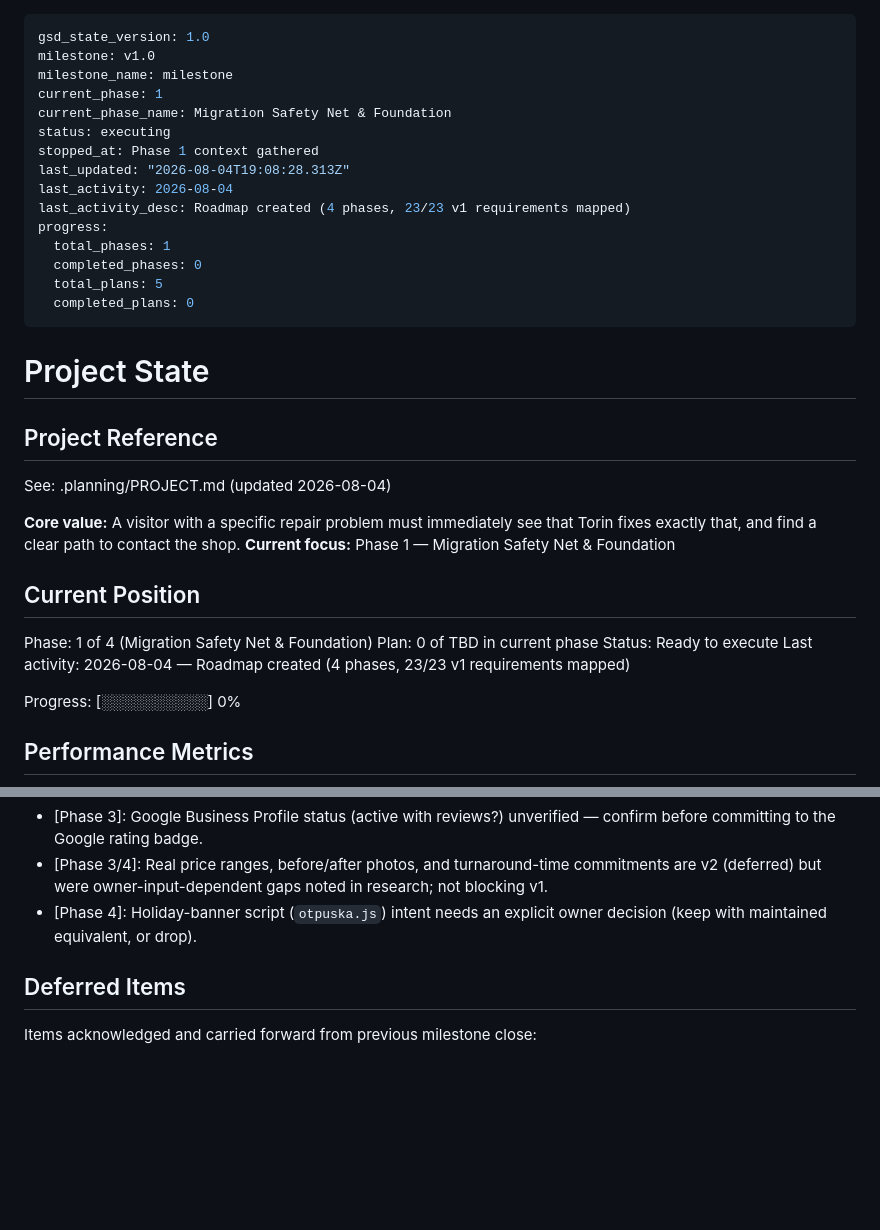
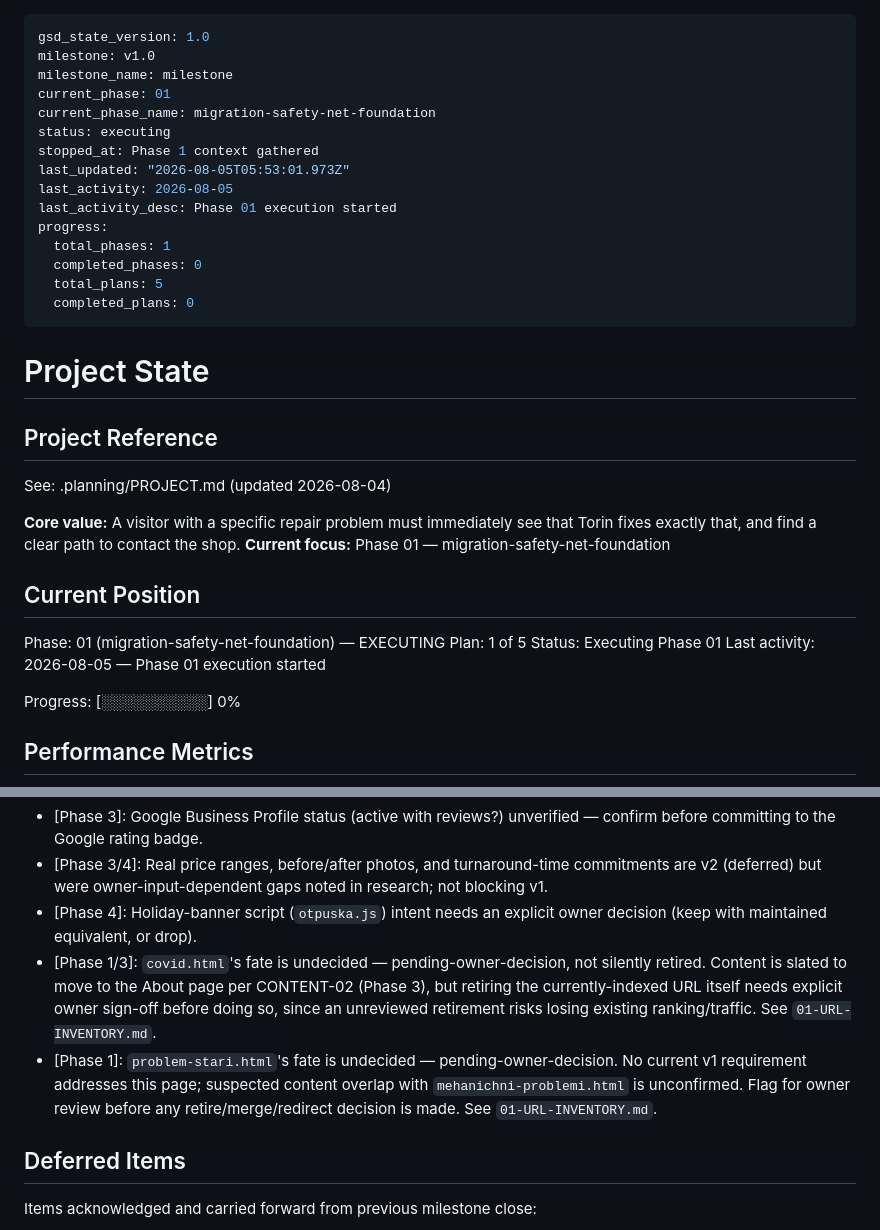
Before and after one commit to ifchy/torin-computers, a Markdown page: .planning/STATE.md, 2 parts joined by grey strips. Drawn GitHub-style; blank space fills up the shorter version.

Commit message:
docs(01-02): record borderline-page decisions as pending blockers in STATE.md
- Append covid.html blocker: pending-owner-decision on retiring the indexed URL, cross-referenced to CONTENT-02/Phase 3
- Append problem-stari.html blocker: pending-owner-decision, suspected content overlap with mehanichni-problemi.html unconfirmed
- test-laptop.html intentionally NOT added — already resolved to keep-as-is per DIFF-01
- Includes orchestrator-generated phase-position metadata sync (current_phase formatting, timestamp) already pending in this file before this task started

```diff
--- a/.planning/STATE.md
+++ b/.planning/STATE.md
@@ -2,13 +2,13 @@
 gsd_state_version: 1.0
 milestone: v1.0
 milestone_name: milestone
-current_phase: 1
-current_phase_name: Migration Safety Net & Foundation
+current_phase: 01
+current_phase_name: migration-safety-net-foundation
 status: executing
 stopped_at: Phase 1 context gathered
-last_updated: "2026-08-04T19:08:28.313Z"
-last_activity: 2026-08-04
-last_activity_desc: Roadmap created (4 phases, 23/23 v1 requirements mapped)
+last_updated: "2026-08-05T05:53:01.973Z"
+last_activity: 2026-08-05
+last_activity_desc: Phase 01 execution started
 progress:
   total_phases: 1
   completed_phases: 0
@@ -23,14 +23,14 @@ progress:
 See: .planning/PROJECT.md (updated 2026-08-04)
 
 **Core value:** A visitor with a specific repair problem must immediately see that Torin fixes exactly that, and find a clear path to contact the shop.
-**Current focus:** Phase 1 — Migration Safety Net & Foundation
+**Current focus:** Phase 01 — migration-safety-net-foundation
 
 ## Current Position
 
-Phase: 1 of 4 (Migration Safety Net & Foundation)
-Plan: 0 of TBD in current phase
-Status: Ready to execute
-Last activity: 2026-08-04 — Roadmap created (4 phases, 23/23 v1 requirements mapped)
+Phase: 01 (migration-safety-net-foundation) — EXECUTING
+Plan: 1 of 5
+Status: Executing Phase 01
+Last activity: 2026-08-05 — Phase 01 execution started
 
 Progress: [░░░░░░░░░░] 0%
 
@@ -78,6 +78,8 @@ None yet.
 - [Phase 3]: Google Business Profile status (active with reviews?) unverified — confirm before committing to the Google rating badge.
 - [Phase 3/4]: Real price ranges, before/after photos, and turnaround-time commitments are v2 (deferred) but were owner-input-dependent gaps noted in research; not blocking v1.
 - [Phase 4]: Holiday-banner script (`otpuska.js`) intent needs an explicit owner decision (keep with maintained equivalent, or drop).
+- [Phase 1/3]: `covid.html`'s fate is undecided — pending-owner-decision, not silently retired. Content is slated to move to the About page per CONTENT-02 (Phase 3), but retiring the currently-indexed URL itself needs explicit owner sign-off before doing so, since an unreviewed retirement risks losing existing ranking/traffic. See `01-URL-INVENTORY.md`.
+- [Phase 1]: `problem-stari.html`'s fate is undecided — pending-owner-decision. No current v1 requirement addresses this page; suspected content overlap with `mehanichni-problemi.html` is unconfirmed. Flag for owner review before any retire/merge/redirect decision is made. See `01-URL-INVENTORY.md`.
 
 ## Deferred Items
 
```
